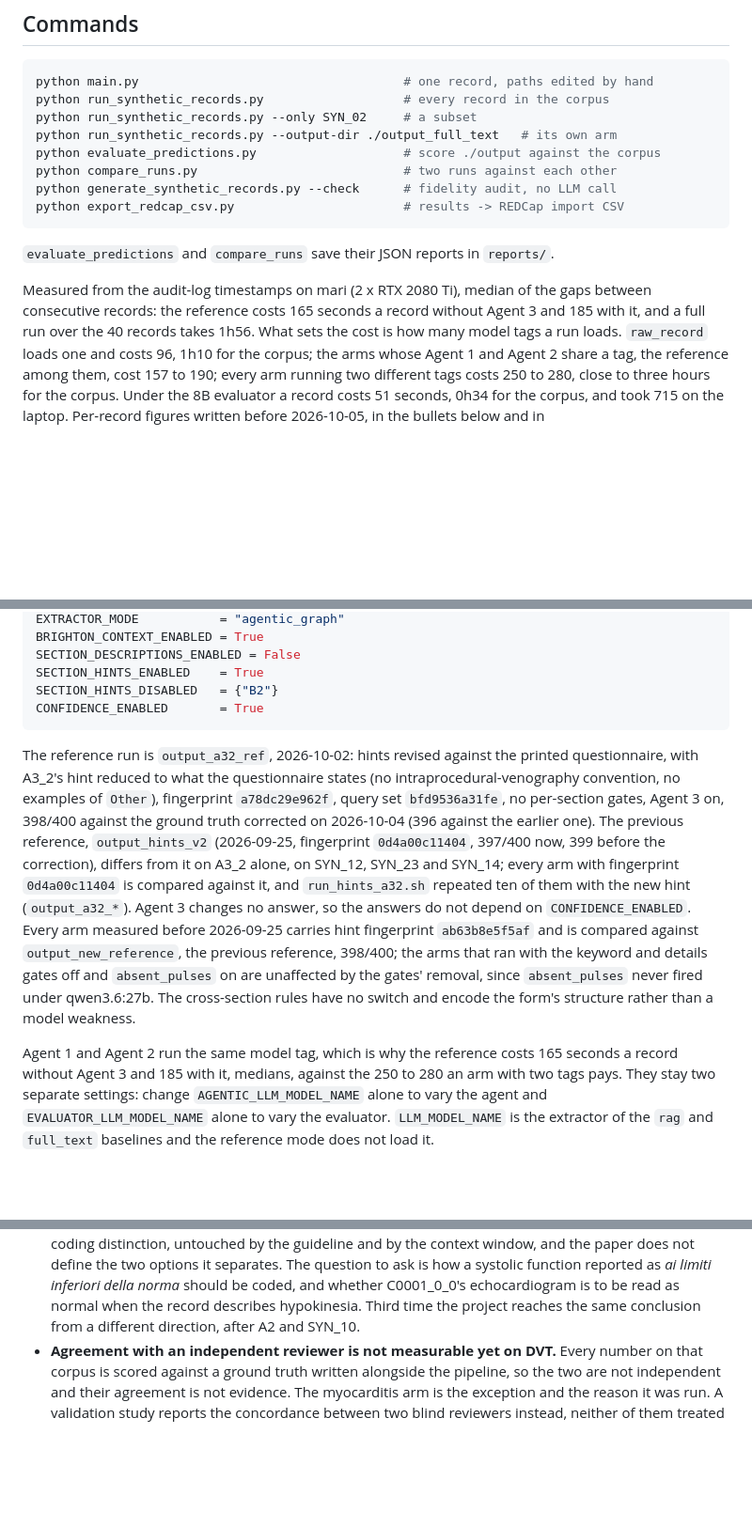
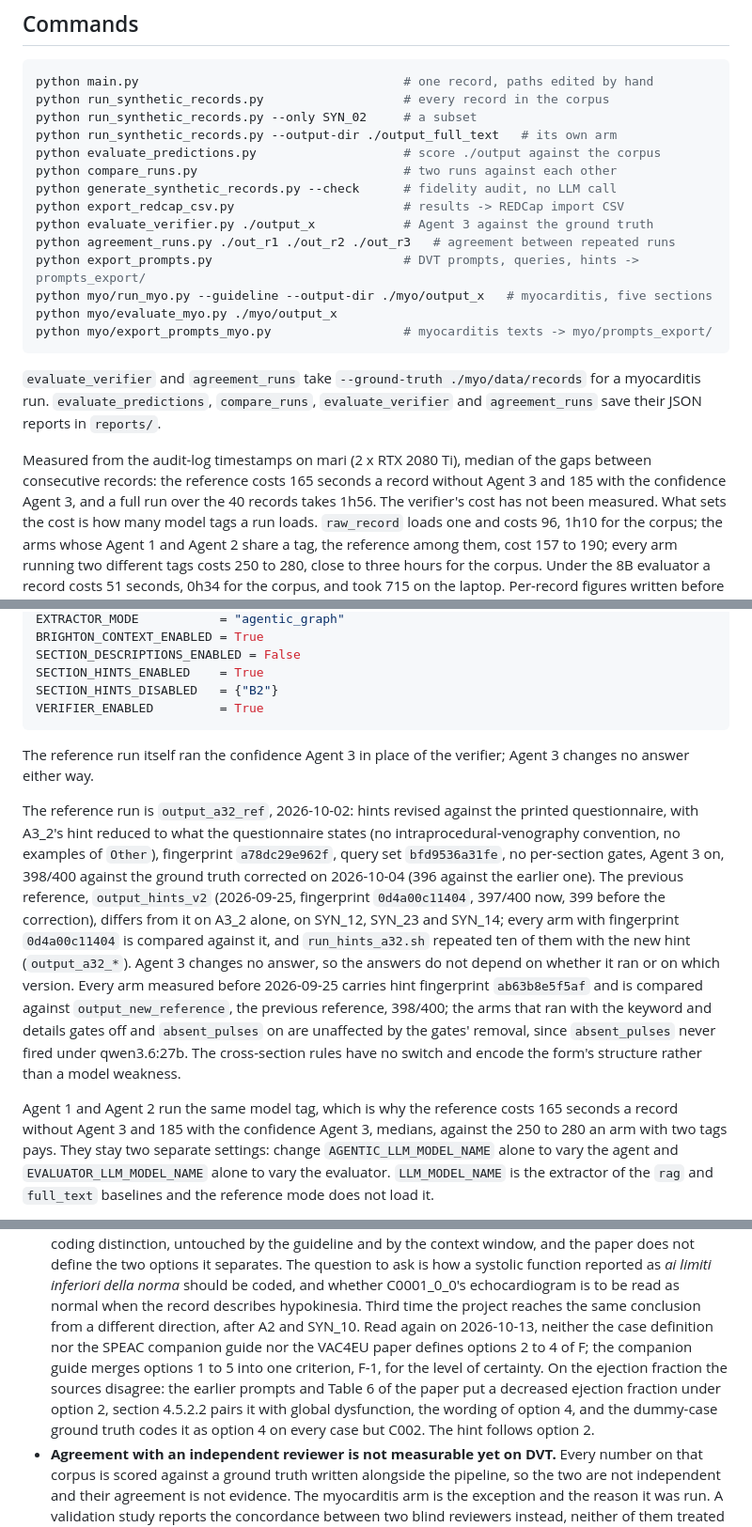
Before and after one commit to davidelomba/DVTProject, a Markdown page: CLAUDE.md, 3 parts joined by grey strips. Shown at 94% size. GitHub-like rendering; blank space fills up the shorter version.

````diff
--- a/CLAUDE.md
+++ b/CLAUDE.md
@@ -110,13 +124,22 @@ python evaluate_predictions.py                    # score ./output against the c
 python compare_runs.py                            # two runs against each other
 python generate_synthetic_records.py --check      # fidelity audit, no LLM call
 python export_redcap_csv.py                       # results -> REDCap import CSV
+python evaluate_verifier.py ./output_x            # Agent 3 against the ground truth
+python agreement_runs.py ./out_r1 ./out_r2 ./out_r3   # agreement between repeated runs
+python export_prompts.py                          # DVT prompts, queries, hints -> prompts_export/
+python myo/run_myo.py --guideline --output-dir ./myo/output_x   # myocarditis, five sections
+python myo/evaluate_myo.py ./myo/output_x
+python myo/export_prompts_myo.py                  # myocarditis texts -> myo/prompts_export/
 ```
 
-`evaluate_predictions` and `compare_runs` save their JSON reports in `reports/`.
+`evaluate_verifier` and `agreement_runs` take `--ground-truth ./myo/data/records`
+for a myocarditis run. `evaluate_predictions`, `compare_runs`,
+`evaluate_verifier` and `agreement_runs` save their JSON reports in `reports/`.
 
 Measured from the audit-log timestamps on mari (2 x RTX 2080 Ti), median of the
 gaps between consecutive records: the reference costs 165 seconds a record
-without Agent 3 and 185 with it, and a full run over the 40 records takes 1h56.
+without Agent 3 and 185 with the confidence Agent 3, and a full run over the 40
+records takes 1h56. The verifier's cost has not been measured.
 What sets the cost is how many model tags a run loads. `raw_record` loads one
 and costs 96, 1h10 for the corpus; the arms whose Agent 1 and Agent 2 share a
 tag, the reference among them, cost 157 to 190; every arm running two different
@@ -157,8 +180,11 @@ BRIGHTON_CONTEXT_ENABLED = True
 SECTION_DESCRIPTIONS_ENABLED = False
 SECTION_HINTS_ENABLED    = True
 SECTION_HINTS_DISABLED   = {"B2"}
-CONFIDENCE_ENABLED       = True
+VERIFIER_ENABLED         = True
 ```
+
+The reference run itself ran the confidence Agent 3 in place of the verifier;
+Agent 3 changes no answer either way.
 
 The reference run is `output_a32_ref`, 2026-10-02: hints revised against the
 printed questionnaire, with A3_2's hint reduced to what the questionnaire states
@@ -171,7 +197,7 @@ alone, on SYN_12, SYN_23 and SYN_14; every arm with fingerprint `0d4a00c11404`
 is compared against it, and
 `run_hints_a32.sh` repeated ten of them with the new hint (`output_a32_*`).
 Agent 3 changes no answer, so the answers do
-not depend on `CONFIDENCE_ENABLED`. Every arm measured before 2026-09-25 carries
+not depend on whether it ran or on which version. Every arm measured before 2026-09-25 carries
 hint fingerprint `ab63b8e5f5af` and is compared against `output_new_reference`,
 the previous reference, 398/400; the arms that ran with the keyword and details
 gates off and `absent_pulses` on are unaffected by the gates' removal, since
@@ -179,7 +205,7 @@ gates off and `absent_pulses` on are unaffected by the gates' removal, since
 switch and encode the form's structure rather than a model weakness.
 
 Agent 1 and Agent 2 run the same model tag, which is why the reference costs 165
-seconds a record without Agent 3 and 185 with it, medians, against the 250 to 280
+seconds a record without Agent 3 and 185 with the confidence Agent 3, medians, against the 250 to 280
 an arm with two tags pays. They stay two
 separate settings: change `AGENTIC_LLM_MODEL_NAME` alone to vary the agent and
 `EVALUATOR_LLM_MODEL_NAME` alone to vary the evaluator. `LLM_MODEL_NAME` is the
@@ -1001,7 +1029,14 @@ not say which governs, which is what the clinician question below is asking.
   limiti inferiori della norma* should be coded, and whether C0001_0_0's
   echocardiogram is to be read as normal when the record describes hypokinesia.
   Third time the project reaches the same conclusion from a different direction,
-  after A2 and SYN_10.
+  after A2 and SYN_10. Read again on 2026-10-13, neither the case definition nor
+  the SPEAC companion guide nor the VAC4EU paper defines options 2 to 4 of F; the
+  companion guide merges options 1 to 5 into one criterion, F-1, for the level
+  of certainty. On the ejection fraction the sources disagree: the earlier
+  prompts and Table 6 of the paper put a decreased ejection fraction under
+  option 2, section 4.5.2.2 pairs it with global dysfunction, the wording of
+  option 4, and the dummy-case ground truth codes it as option 4 on every case
+  but C002. The hint follows option 2.
 - **Agreement with an independent reviewer is not measurable yet on DVT.** Every
   number on that corpus is scored against a ground truth written alongside the
   pipeline, so the two are not independent and their agreement is not evidence.
````
Also changed, not shown: other parts of CLAUDE.md (+59 -15 lines).
